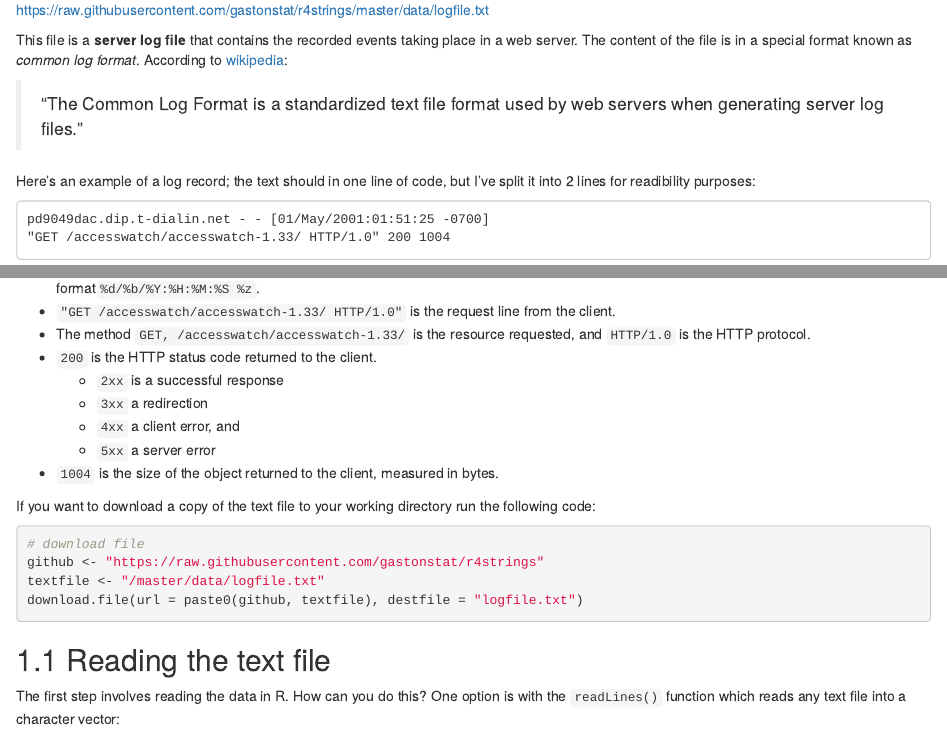
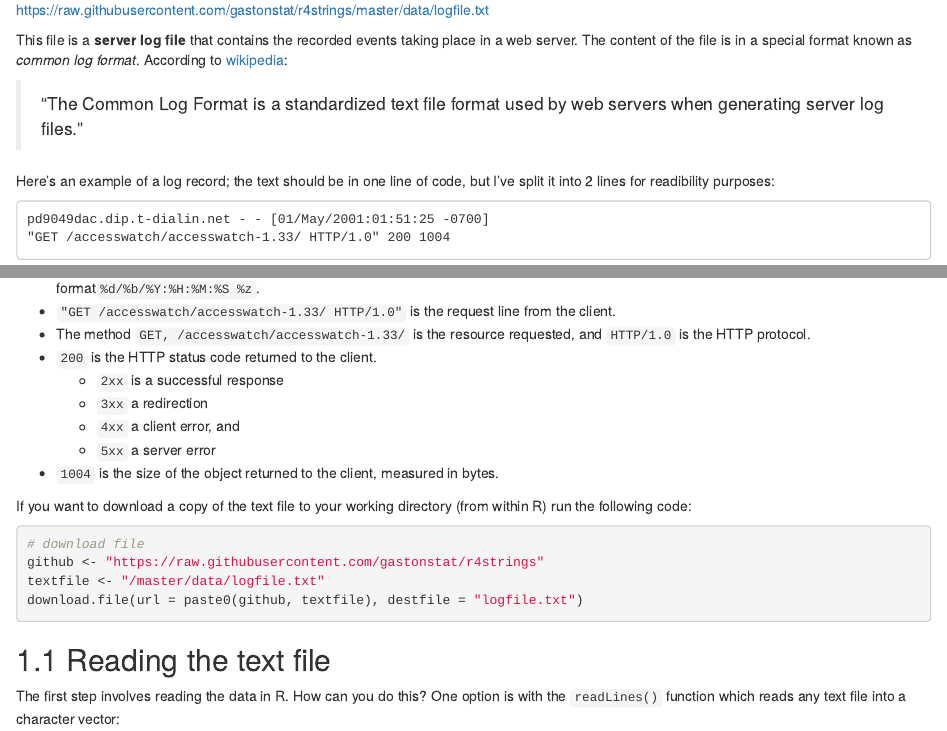
Before and after one commit to gastonstat/r4strings, an R Markdown document (logs.Rmd): the page in a window 1100 px wide, from 100 px down, and a second part further down, joined at a grey line. Rendered offline with R 4.5, knitr and Pandoc, with nearby package versions; drawn as R Markdown's standard HTML page in place of the format the file asks for; long lines of code are wrapped.

Commit message:
logs: add missing 'be'

````diff
--- a/logs.Rmd
+++ b/logs.Rmd
@@ -9,7 +9,7 @@ This file is a __server log file__ that contains the recorded events taking plac
 
 > "The Common Log Format is a standardized text file format used by web servers when generating server log files."
 
-Here's an example of a log record; the text should in one line of code, but I've split it into 2 lines for readibility purposes:
+Here's an example of a log record; the text should be in one line of code, but I've split it into 2 lines for readibility purposes:
 
 ```
 pd9049dac.dip.t-dialin.net - - [01/May/2001:01:51:25 -0700]
@@ -28,7 +28,7 @@ pd9049dac.dip.t-dialin.net - - [01/May/2001:01:51:25 -0700]
     + `5xx` a server error
 - `1004` is the size of the object returned to the client, measured in bytes.
 
-If you want to download a copy of the text file to your working directory run the following code:
+If you want to download a copy of the text file to your working directory (from within R) run the following code:
 
 ```{r eval = FALSE}
 # download file
````
